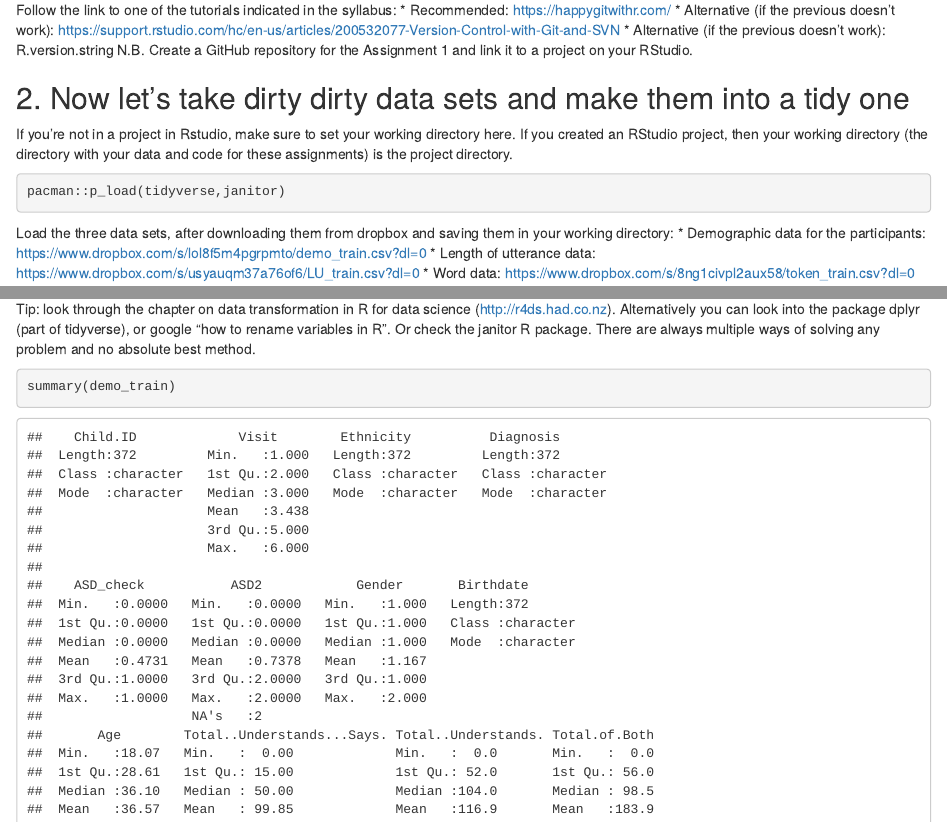
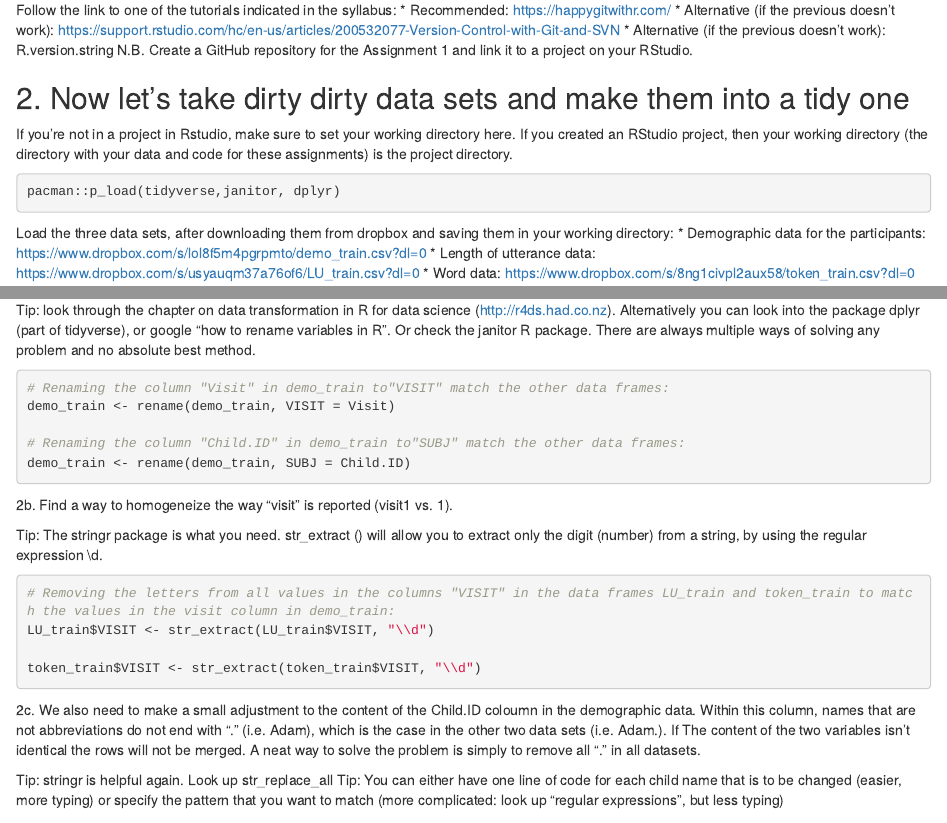
Before and after one commit to EM3-Portfolios/Assignment-1, an R Markdown document (A1_DataCleaning_template_lærke.Rmd): the page in a window 1100 px wide, from 1090 px down, and a second part further down, joined at a grey line. Rendered offline with R 4.5, knitr and Pandoc, with nearby package versions.

Commit message:
Lærke: with task 2.a, and 2.b

````diff
--- a/A1_DataCleaning_template_lærke.Rmd
+++ b/A1_DataCleaning_template_lærke.Rmd
@@ -59,7 +59,7 @@ If you're not in a project in Rstudio, make sure to set your working directory h
 If you created an RStudio project, then your working directory (the directory with your data and code for these assignments) is the project directory.
 
 ```{r}
-pacman::p_load(tidyverse,janitor)
+pacman::p_load(tidyverse,janitor, dplyr)
 ```
 
 Load the three data sets, after downloading them from dropbox and saving them in your working directory:
@@ -90,4 +97,9 @@ Tip: look through the chapter on data transformation in R for data science (http
 
 
 ```{r}
-summary(demo_train)
+# Renaming the column "Visit" in demo_train to"VISIT" match the other data frames:
+demo_train <- rename(demo_train, VISIT = Visit)
+
+# Renaming the column "Child.ID" in demo_train to"SUBJ" match the other data frames:
+demo_train <- rename(demo_train, SUBJ = Child.ID)
+
@@ -101,4 +111,6 @@ Tip: The stringr package is what you need. str_extract () will allow you to extr
 
 
 ```{r}
+# Removing the letters from all values in the columns "VISIT" in the data frames LU_train and token_train to match the values in the visit column in demo_train:
+LU_train$VISIT <- str_extract(LU_train$VISIT, "\\d")
 
````
Also changed, not shown: A1_DataCleaning_template_lærke.Rmd (11 more changed lines).
